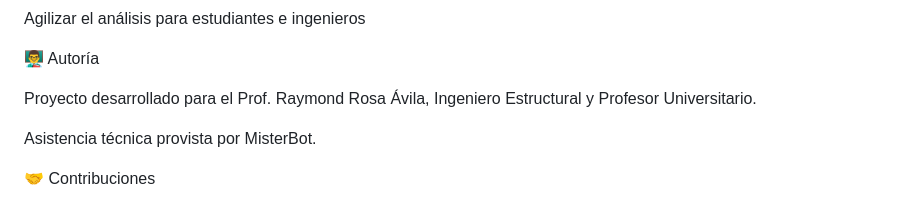
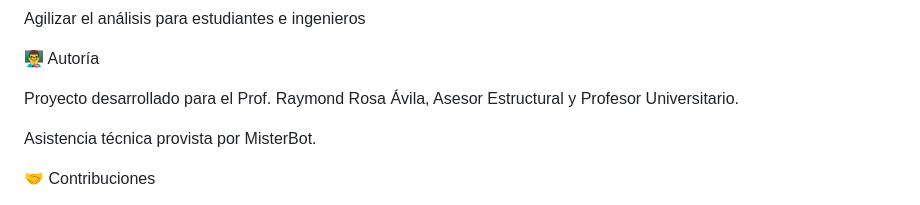
Before and after one commit to raymondrosa/zapel77p, a Markdown page: README.md, the part around the change. Drawn GitHub-style.

```diff
--- a/README.md
+++ b/README.md
@@ -142,7 +142,7 @@ Agilizar el análisis para estudiantes e ingenieros
 👨‍🏫 Autoría
 
 Proyecto desarrollado para el
-Prof. Raymond Rosa Ávila, Ingeniero Estructural y Profesor Universitario.
+Prof. Raymond Rosa Ávila, Asesor Estructural y Profesor Universitario.
 
 Asistencia técnica provista por MisterBot.
 
```
